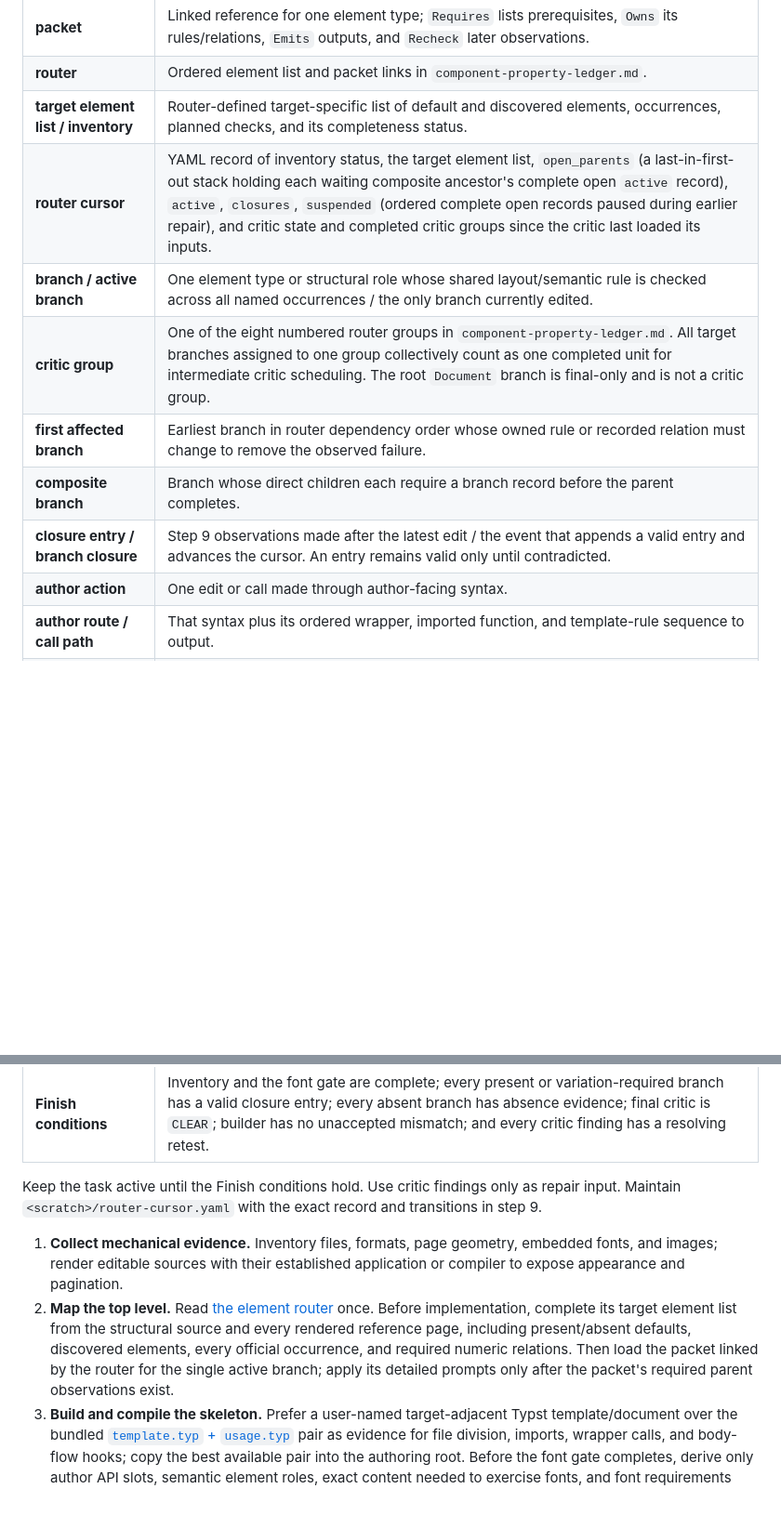
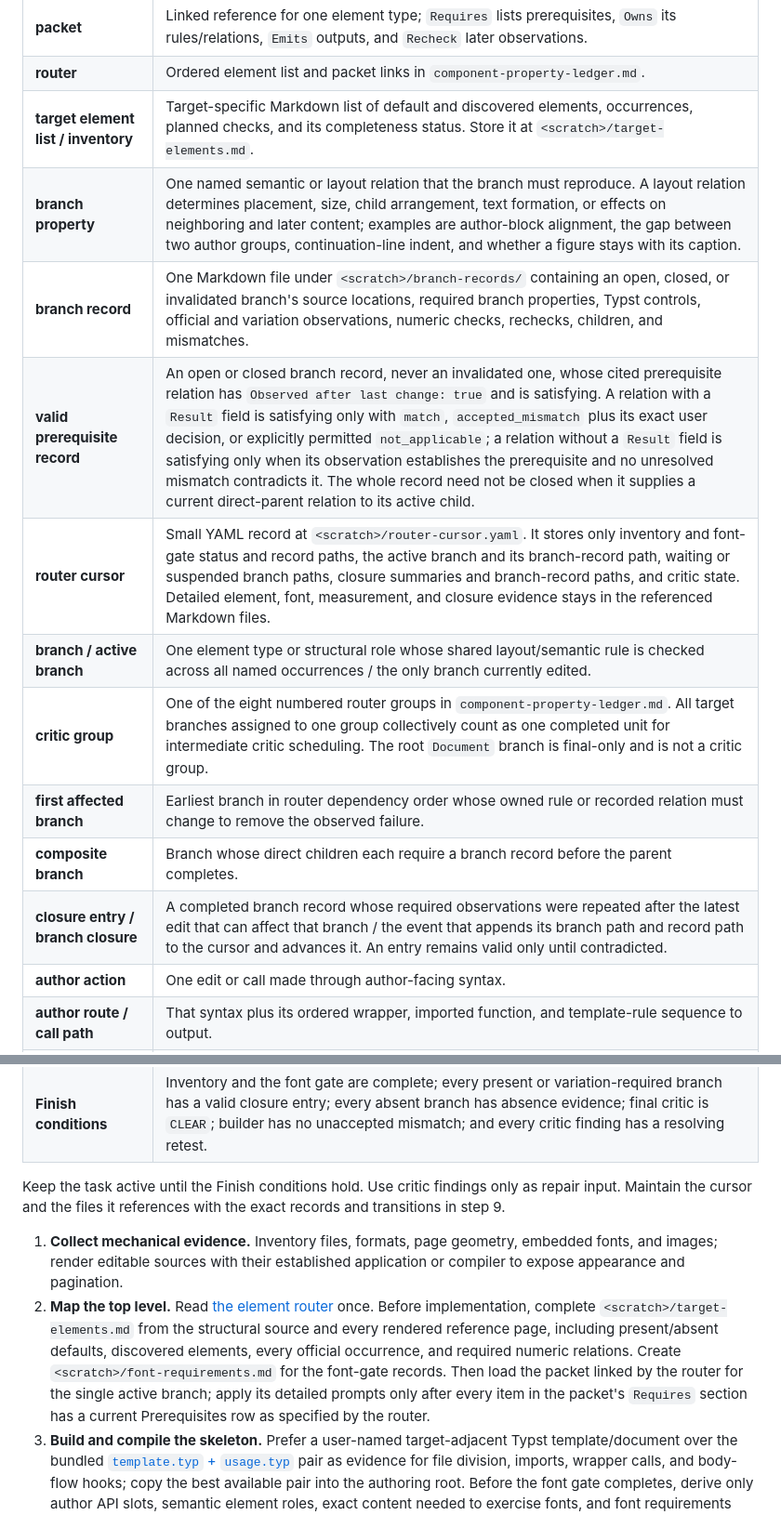
Before and after one commit to michikawa07/my-codex-skills, a Markdown page: skills/build-typst-template/SKILL.md, 2 parts joined by grey strips. Shown at 93% size. Rendered like a GitHub page; blank space fills up the shorter version.

```diff
--- a/skills/build-typst-template/SKILL.md
+++ b/skills/build-typst-template/SKILL.md
@@ -104,13 +104,16 @@ Use these workflow terms throughout this file and its linked references:
 | **element** | One source container or content unit: page, title block, paragraph, list, equation, figure, table, etc. |
 | **packet** | Linked reference for one element type; `Requires` lists prerequisites, `Owns` its rules/relations, `Emits` outputs, and `Recheck` later observations. |
 | **router** | Ordered element list and packet links in `component-property-ledger.md`. |
-| **target element list / inventory** | Router-defined target-specific list of default and discovered elements, occurrences, planned checks, and its completeness status. |
-| **router cursor** | YAML record of inventory status, the target element list, `open_parents` (a last-in-first-out stack holding each waiting composite ancestor's complete open `active` record), `active`, `closures`, `suspended` (ordered complete open records paused during earlier repair), and critic state and completed critic groups since the critic last loaded its inputs. |
+| **target element list / inventory** | Target-specific Markdown list of default and discovered elements, occurrences, planned checks, and its completeness status. Store it at `<scratch>/target-elements.md`. |
+| **branch property** | One named semantic or layout relation that the branch must reproduce. A layout relation determines placement, size, child arrangement, text formation, or effects on neighboring and later content; examples are author-block alignment, the gap between two author groups, continuation-line indent, and whether a figure stays with its caption. |
+| **branch record** | One Markdown file under `<scratch>/branch-records/` containing an open, closed, or invalidated branch's source locations, required branch properties, Typst controls, official and variation observations, numeric checks, rechecks, children, and mismatches. |
+| **valid prerequisite record** | An open or closed branch record, never an invalidated one, whose cited prerequisite relation has `Observed after last change: true` and is satisfying. A relation with a `Result` field is satisfying only with `match`, `accepted_mismatch` plus its exact user decision, or explicitly permitted `not_applicable`; a relation without a `Result` field is satisfying only when its observation establishes the prerequisite and no unresolved mismatch contradicts it. The whole record need not be closed when it supplies a current direct-parent relation to its active child. |
+| **router cursor** | Small YAML record at `<scratch>/router-cursor.yaml`. It stores only inventory and font-gate status and record paths, the active branch and its branch-record path, waiting or suspended branch paths, closure summaries and branch-record paths, and critic state. Detailed element, font, measurement, and closure evidence stays in the referenced Markdown files. |
 | **branch / active branch** | One element type or structural role whose shared layout/semantic rule is checked across all named occurrences / the only branch currently edited. |
 | **critic group** | One of the eight numbered router groups in `component-property-ledger.md`. All target branches assigned to one group collectively count as one completed unit for intermediate critic scheduling. The root `Document` branch is final-only and is not a critic group. |
 | **first affected branch** | Earliest branch in router dependency order whose owned rule or recorded relation must change to remove the observed failure. |
 | **composite branch** | Branch whose direct children each require a branch record before the parent completes. |
-| **closure entry / branch closure** | Step 9 observations made after the latest edit / the event that appends a valid entry and advances the cursor. An entry remains valid only until contradicted. |
+| **closure entry / branch closure** | A completed branch record whose required observations were repeated after the latest edit that can affect that branch / the event that appends its branch path and record path to the cursor and advances it. An entry remains valid only until contradicted. |
 | **author action** | One edit or call made through author-facing syntax. |
 | **author route / call path** | That syntax plus its ordered wrapper, imported function, and template-rule sequence to output. |
 | **activating variation** | Author action whose output exhibits the predicted element type/content or visible event that distinguishes the inferred rule. |
@@ -122,13 +125,16 @@ Use these workflow terms throughout this file and its linked references:
 | **critic result** | `REVISE` for changed meaning, a second helper for the same concept, or wrong/overlapping/missing content or flow; otherwise `BLOCKED` if evidence/authority is missing; otherwise `CLEAR`. |
 | **Finish conditions** | Inventory and the font gate are complete; every present or variation-required branch has a valid closure entry; every absent branch has absence evidence; final critic is `CLEAR`; builder has no unaccepted mismatch; and every critic finding has a resolving retest. |
 
-Keep the task active until the Finish conditions hold. Use critic findings only as repair input. Maintain `<scratch>/router-cursor.yaml` with the exact record and transitions in step 9.
+Keep the task active until the Finish conditions hold. Use critic findings only as repair input. Maintain the cursor and the files it references with the exact records and transitions in step 9.
 1. **Collect mechanical evidence.** Inventory files, formats, page
    geometry, embedded fonts, and images; render editable sources with their
    established application or compiler to expose appearance and pagination.
 2. **Map the top level.** Read [the element router](references/component-property-ledger.md) once. Before implementation,
-   complete its target element list from the structural source and every rendered reference page, including present/absent
-   defaults, discovered elements, every official occurrence, and required numeric relations. Then load the packet linked by the router for the single active branch; apply its detailed prompts only after the packet's required parent observations exist.
+   complete `<scratch>/target-elements.md` from the structural source and every rendered reference page, including
+   present/absent defaults, discovered elements, every official occurrence, and required numeric relations. Create
+   `<scratch>/font-requirements.md` for the font-gate records. Then load the packet linked by the router for the single
+   active branch; apply its detailed prompts only after every item in the packet's `Requires` section has a current
+   Prerequisites row as specified by the router.
 3. **Build and compile the skeleton.** Prefer a user-named target-adjacent Typst template/document over the bundled
    [`template.typ` + `usage.typ`](assets/scaffold/) pair as evidence for file division, imports, wrapper calls, and
    body-flow hooks; copy the best available pair into the authoring root. Before the font gate completes, derive only
```
Also changed, not shown: other parts of skills/build-typst-template/SKILL.md (+111 -79 lines), 1 other file.
